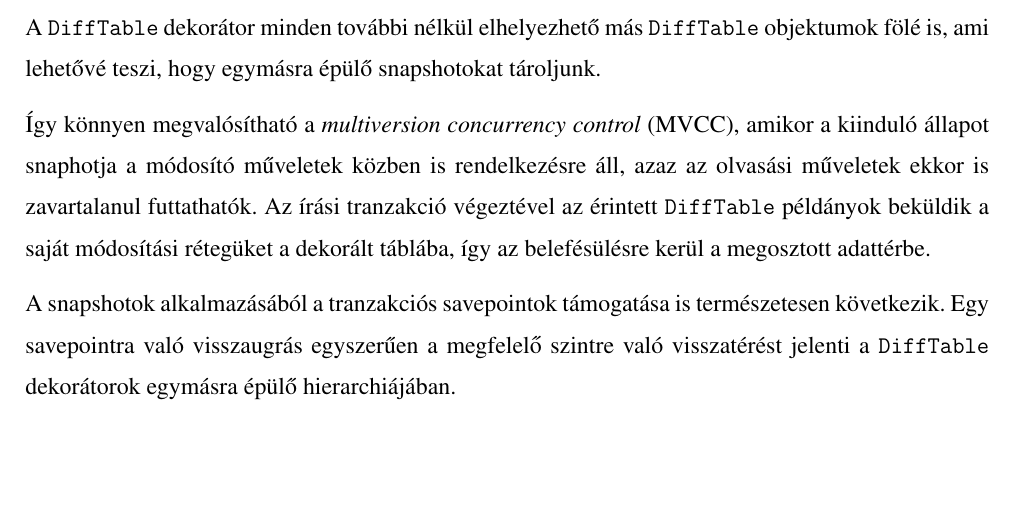
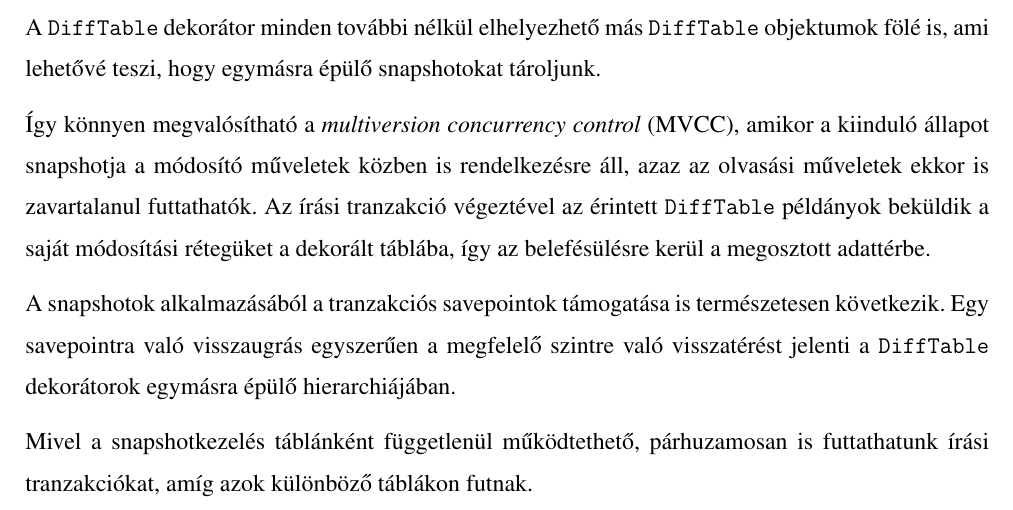
Before and after one commit to davidsusu/holodb-tdk, a LaTeX thesis (dolgozat/src/index.tex): part of page 38 of 41, cut so that both start at the same text, the shorter picture padded with empty space. Compiled offline with pdfLaTeX.

Commit message:
Updated: 1 file changed, 6 insertions(+), 1 deletion(-)
M  dolgozat/src/index.tex

```diff
--- a/dolgozat/src/index.tex
+++ b/dolgozat/src/index.tex
@@ -1479,7 +1479,7 @@ A \texttt{DiffTable} dekorátor minden további nélkül elhelyezhető
 más \texttt{DiffTable} objektumok fölé is, ami lehetővé teszi, hogy egymásra épülő snapshotokat tároljunk.
 
 Így könnyen megvalósítható a \textit{multiversion concurrency control} (MVCC),
-amikor a kiinduló állapot snaphotja a módosító műveletek közben is rendelkezésre áll,
+amikor a kiinduló állapot snapshotja a módosító műveletek közben is rendelkezésre áll,
 azaz az olvasási műveletek ekkor is zavartalanul futtathatók.
 Az írási tranzakció végeztével az érintett \texttt{DiffTable} példányok
 beküldik a saját módosítási rétegüket a dekorált táblába,
@@ -1488,6 +1488,11 @@ beküldik a saját módosítási rétegüket a dekorált táblába,
 A snapshotok alkalmazásából a tranzakciós savepointok támogatása is természetesen következik.
 Egy savepointra való visszaugrás egyszerűen a megfelelő szintre való visszatérést jelenti
 a \texttt{DiffTable} dekorátorok egymásra épülő hierarchiájában.
+
+Mivel a snapshotkezelés táblánként függetlenül működtethető,
+párhuzamosan is futtathatunk írási tranzakciókat,
+amíg azok különböző táblákon futnak.
+
 
 \chapter{Gyakorlati eredmények}
 
```
